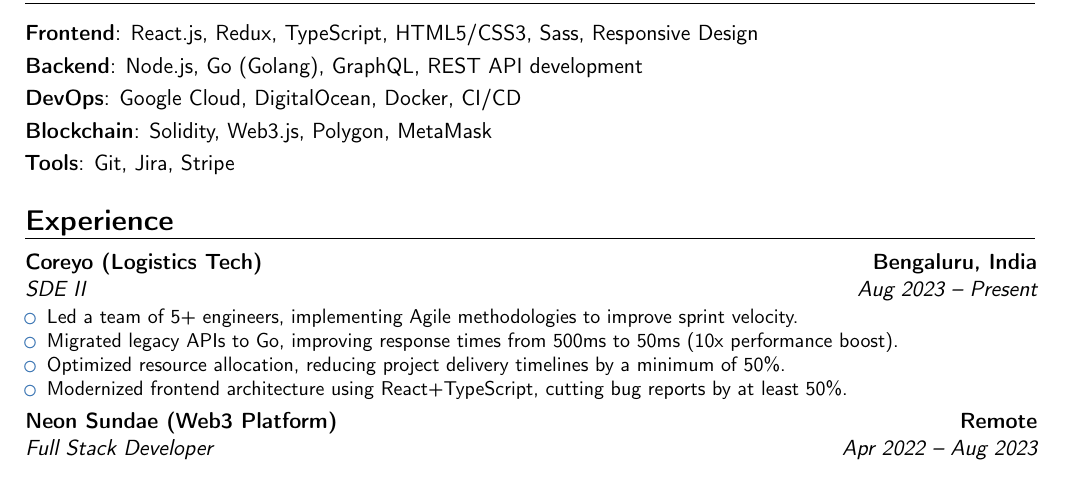
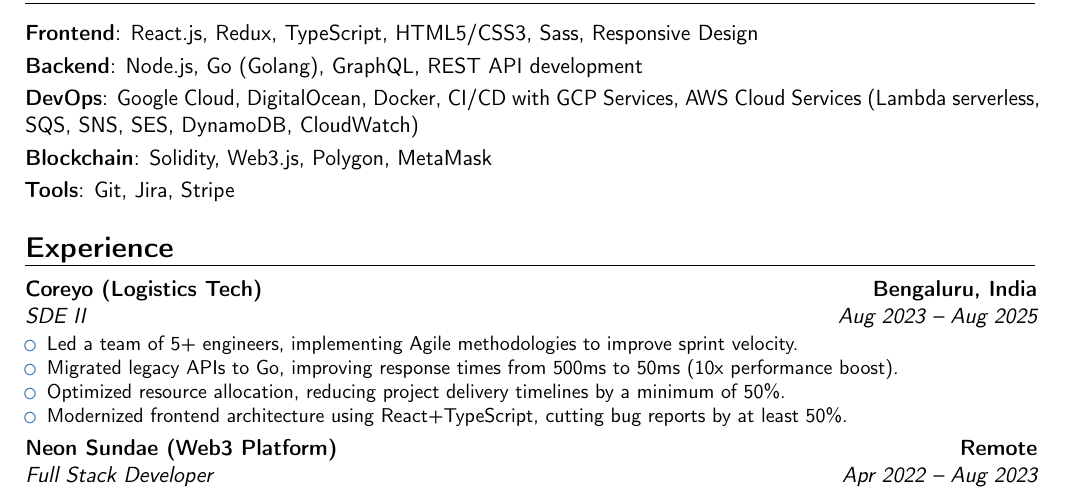
Before and after one commit to rhlc/resume, a LaTeX CV (rahul_choudhary.tex): part of the page, cut so that both start at the same text. Compiled offline with pdfLaTeX.

Commit message:
Update rahul_choudhary.tex

```diff
--- a/rahul_choudhary.tex
+++ b/rahul_choudhary.tex
@@ -21,14 +21,14 @@
 \section{Skills}
 \cvitem{\textbf{Frontend}}{React.js, Redux, TypeScript, HTML5/CSS3, Sass, Responsive Design}
 \cvitem{\textbf{Backend}}{Node.js, Go (Golang), GraphQL, REST API development}
-\cvitem{\textbf{DevOps}}{Google Cloud, DigitalOcean, Docker, CI/CD}
+\cvitem{\textbf{DevOps}}{Google Cloud, DigitalOcean, Docker, CI/CD with GCP Services, AWS Cloud Services (Lambda serverless, SQS, SNS, SES, DynamoDB, CloudWatch)}
 \cvitem{\textbf{Blockchain}}{Solidity, Web3.js, Polygon, MetaMask}
 \cvitem{\textbf{Tools}}{Git, Jira, Stripe}
 
 %------------------------------------------------------------------------------
 \section{Experience}
 
-\cventry{Aug 2023 -- Present}{SDE II}{Coreyo (Logistics Tech)}{Bengaluru, India}{}{
+\cventry{Aug 2023 -- Aug 2025}{SDE II}{Coreyo (Logistics Tech)}{Bengaluru, India}{}{
 \begin{itemize}
   \item Led a team of 5+ engineers, implementing Agile methodologies to improve sprint velocity.
   \item Migrated legacy APIs to Go, improving response times from 500ms to 50ms (10x performance boost).
```
